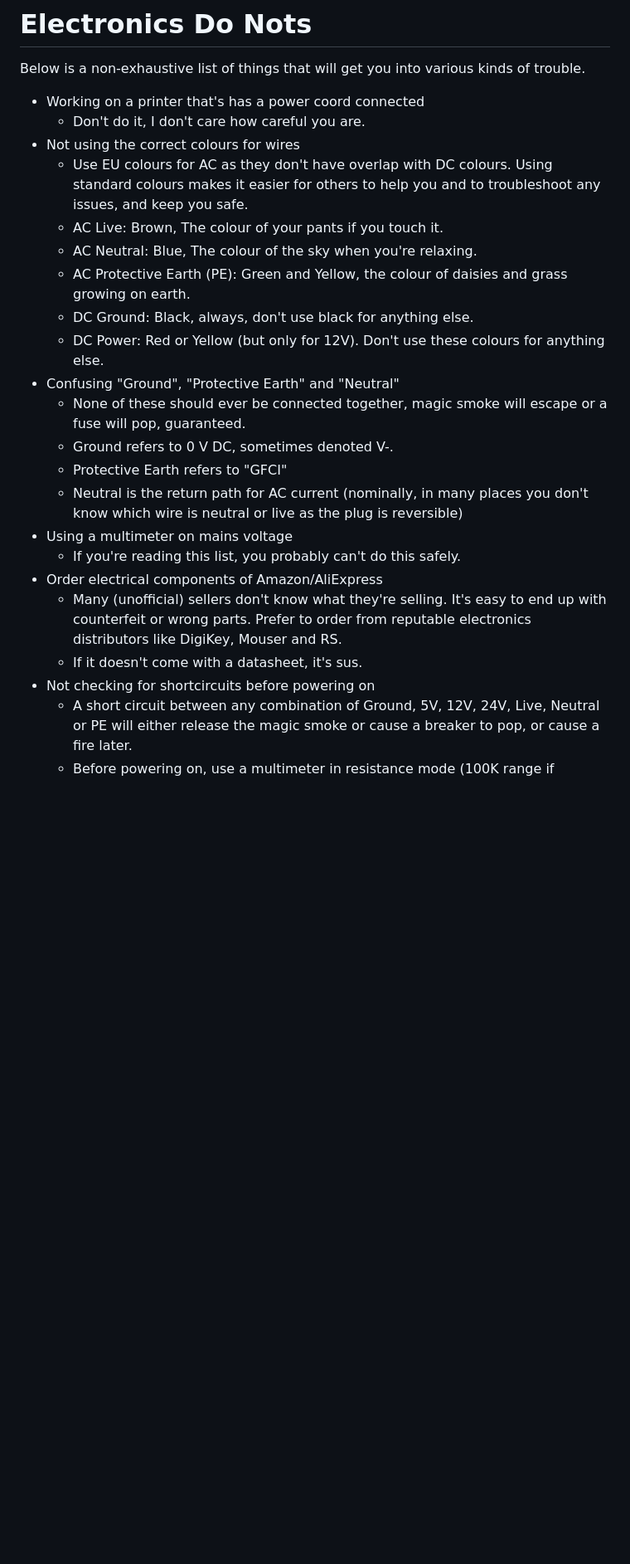
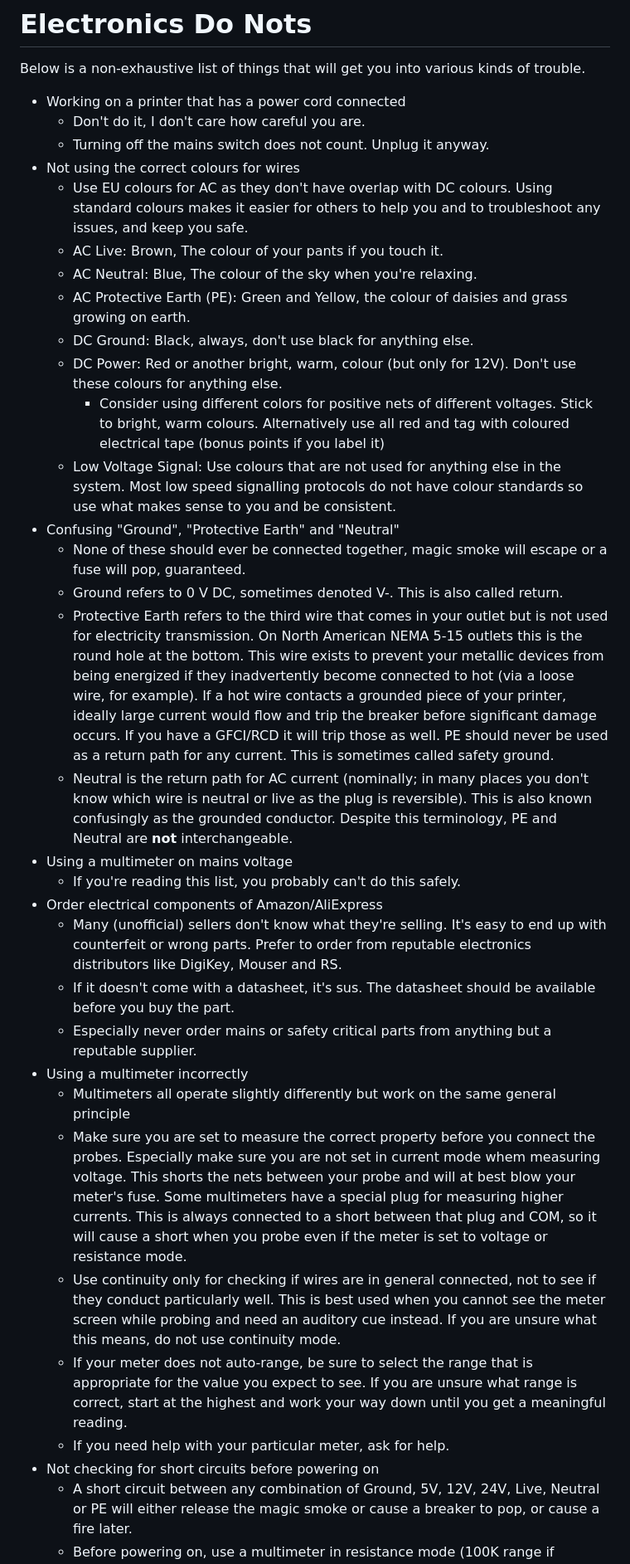
Before and after one commit to cmdremily/BoronTrident, a Markdown page: electronics/donts.md, the part around the change printed below. Shown: that part at 83% size. Rendered like a GitHub page; blank space fills up the shorter version.

```diff
--- a/electronics/donts.md
+++ b/electronics/donts.md
@@ -1,25 +1,35 @@
 # Electronics Do Nots
 Below is a non-exhaustive list of things that will get you into various kinds of trouble.
 
-* Working on a printer that's has a power coord connected
+* Working on a printer that has a power cord connected
     * Don't do it, I don't care how careful you are.
+    * Turning off the mains switch does not count. Unplug it anyway.
 * Not using the correct colours for wires
     * Use EU colours for AC as they don't have overlap with DC colours. Using standard colours makes it easier for others to help you and to troubleshoot any issues, and keep you safe.
     * AC Live: Brown, The colour of your pants if you touch it.
     * AC Neutral: Blue, The colour of the sky when you're relaxing.
     * AC Protective Earth (PE): Green and Yellow, the colour of daisies and grass growing on earth.
     * DC Ground: Black, always, don't use black for anything else.
-    * DC Power: Red or Yellow (but only for 12V). Don't use these colours for anything else.
+    * DC Power: Red or another bright, warm, colour (but only for 12V). Don't use these colours for anything else.
+      * Consider using different colors for positive nets of different voltages. Stick to bright, warm colours. Alternatively use all red and tag with coloured electrical tape (bonus points if you label it)
+    * Low Voltage Signal: Use colours that are not used for anything else in the system. Most low speed signalling protocols do not have colour standards so use what makes sense to you and be consistent.
 * Confusing "Ground", "Protective Earth" and "Neutral"
     * None of these should ever be connected together, magic smoke will escape or a fuse will pop, guaranteed.
-    * Ground refers to 0 V DC, sometimes denoted V-.
-    * Protective Earth refers to "GFCI"
-    * Neutral is the return path for AC current (nominally, in many places you don't know which wire is neutral or live as the plug is reversible)
+    * Ground refers to 0 V DC, sometimes denoted V-. This is also called return.
+    * Protective Earth refers to the third wire that comes in your outlet but is not used for electricity transmission. On North American NEMA 5-15 outlets this is the round hole at the bottom. This wire exists to prevent your metallic devices from being energized if they inadvertently become connected to hot (via a loose wire, for example). If a hot wire contacts a grounded piece of your printer, ideally large current would flow and trip the breaker before significant damage occurs. If you have a GFCI/RCD it will trip those as well. PE should never be used as a return path for any current. This is sometimes called safety ground.
+    * Neutral is the return path for AC current (nominally; in many places you don't know which wire is neutral or live as the plug is reversible). This is also known confusingly as the grounded conductor. Despite this terminology, PE and Neutral are **not** interchangeable.
 * Using a multimeter on mains voltage
     * If you're reading this list, you probably can't do this safely.
 * Order electrical components of Amazon/AliExpress
     * Many (unofficial) sellers don't know what they're selling. It's easy to end up with counterfeit or wrong parts. Prefer to order from reputable electronics distributors like DigiKey, Mouser and RS.
-    * If it doesn't come with a datasheet, it's sus.
-* Not checking for shortcircuits before powering on
+    * If it doesn't come with a datasheet, it's sus. The datasheet should be available before you buy the part.
+    * Especially never order mains or safety critical parts from anything but a reputable supplier.
+* Using a multimeter incorrectly
+   * Multimeters all operate slightly differently but work on the same general principle
+   * Make sure you are set to measure the correct property before you connect the probes. Especially make sure you are not set in current mode whem measuring voltage. This shorts the nets between your probe and will at best blow your meter's fuse. Some multimeters have a special plug for measuring higher currents. This is always connected to a short between that plug and COM, so it will cause a short when you probe even if the meter is set to voltage or resistance mode.
+   * Use continuity only for checking if wires are in general connected, not to see if they conduct particularly well. This is best used when you cannot see the meter screen while probing and need an auditory cue instead. If you are unsure what this means, do not use continuity mode.
+   * If your meter does not auto-range, be sure to select the range that is appropriate for the value you expect to see. If you are unsure what range is correct, start at the highest and work your way down until you get a meaningful reading.
+   * If you need help with your particular meter, ask for help.
+* Not checking for short circuits before powering on
     * A short circuit between any combination of Ground, 5V, 12V, 24V, Live, Neutral or PE will either release the magic smoke or cause a breaker to pop, or cause a fire later.
     * Before powering on, use a multimeter in resistance mode (100K range if applicable), between each pair of the above, make sure you see at least 10 KOhm.
```
Also changed, not shown: other parts of electronics/donts.md (+11 -1 lines).
